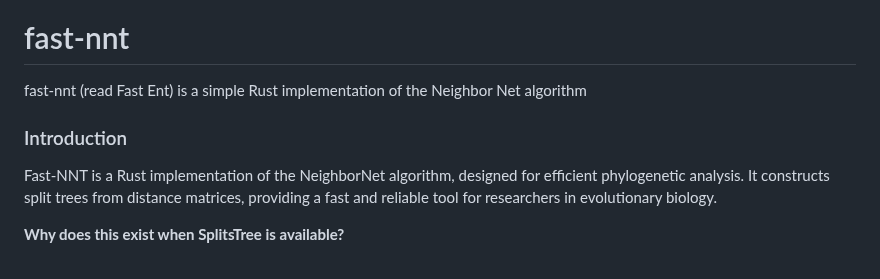
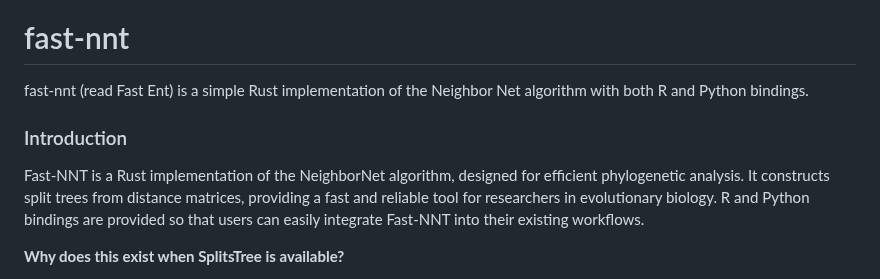
Before and after one commit to rhysnewell/fast-nnt, a Markdown page: README.md, the part around the change. Rendered like a GitHub page.

Commit message:
fix: update readme

```diff
--- a/README.md
+++ b/README.md
@@ -1,11 +1,11 @@
 [![DOI](https://zenodo.org/badge/1037785550.svg)](https://doi.org/10.5281/zenodo.16907379)
 
 # fast-nnt
-fast-nnt (read Fast Ent) is a simple Rust implementation of the Neighbor Net algorithm
+fast-nnt (read Fast Ent) is a simple Rust implementation of the Neighbor Net algorithm with both R and Python bindings.
 
 ### Introduction
 
-Fast-NNT is a Rust implementation of the NeighborNet algorithm, designed for efficient phylogenetic analysis. It constructs split trees from distance matrices, providing a fast and reliable tool for researchers in evolutionary biology.
+Fast-NNT is a Rust implementation of the NeighborNet algorithm, designed for efficient phylogenetic analysis. It constructs split trees from distance matrices, providing a fast and reliable tool for researchers in evolutionary biology. R and Python bindings are provided so that users can easily integrate Fast-NNT into their existing workflows.
 
 **Why does this exist when SplitsTree is available?**
 
```
